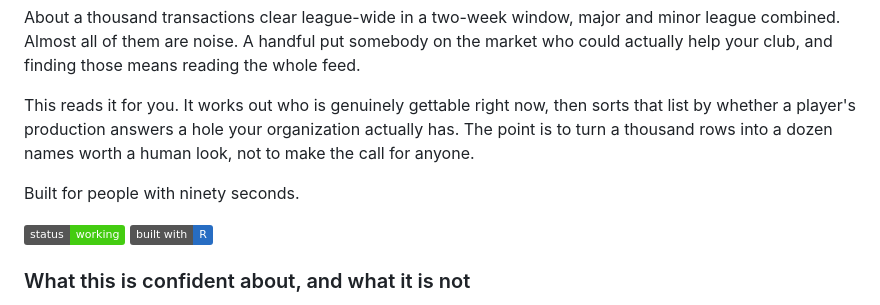
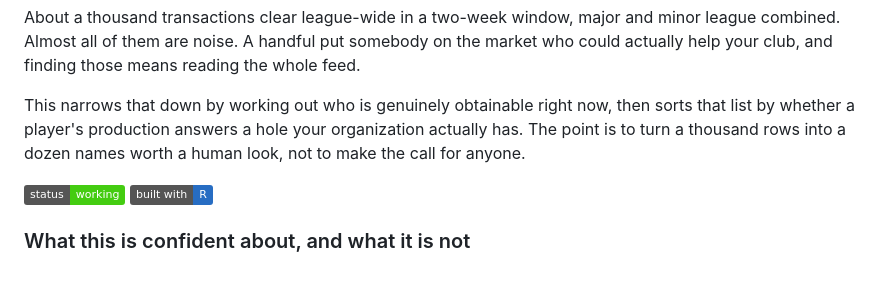
Before and after one commit to drewrenteria/Transaction-Fit-Monitor, a Markdown page: README.md, the part around the change. Rendered like a GitHub page; badges without logos; blank space fills up the shorter version.

```diff
--- a/README.md
+++ b/README.md
@@ -20,12 +20,10 @@ minor league combined. Almost all of them are noise. A handful put somebody on
 the market who could actually help your club, and finding those means reading
 the whole feed.
 
-This reads it for you. It works out who is genuinely gettable right now, then
+This narrows that down by working out who is genuinely obtainable right now, then
 sorts that list by whether a player's production answers a hole your
 organization actually has. The point is to turn a thousand rows into a dozen
 names worth a human look, not to make the call for anyone.
-
-Built for people with ninety seconds.
 
 ![status](https://img.shields.io/badge/status-working-brightgreen)
 ![R](https://img.shields.io/badge/built%20with-R-276DC3)
```
